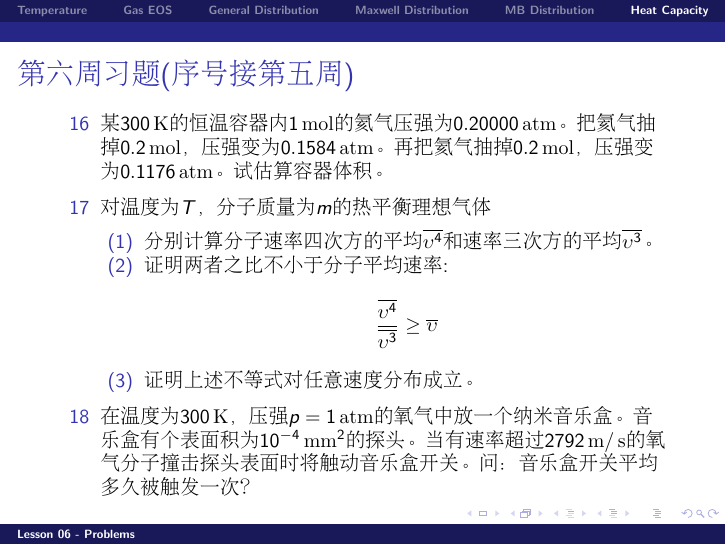
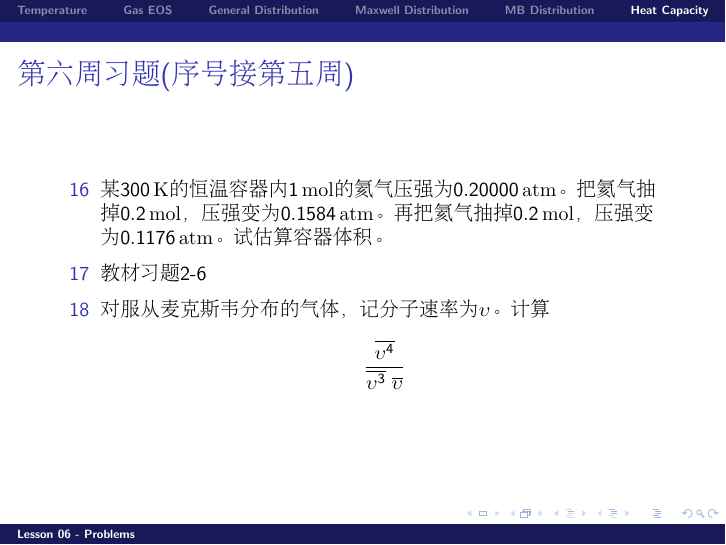
Before and after one commit to zqhuang/SYSU_TD, LaTeX slides (tex/Lecture06_Problems.tex): page 61 of 61. The pictures show the PDF file Lecture06_Problems.pdf that the author committed with the source.

Commit message:
update L6

```diff
--- a/tex/Lecture06_Problems.tex
+++ b/tex/Lecture06_Problems.tex
@@ -1182,14 +1182,8 @@ $$C_p^{\rm mol} = \frac{1}{\nu} \frac{dQ}{dT} = C_V^{\rm mol} + R$$
 {\small
 \bitem
 \item[16]{某$300\SIK$的恒温容器内$1\SImol$的氦气压强为$0.20000\atm$。把氦气抽掉$0.2\SImol$，压强变为$0.1584\atm$。再把氦气抽掉$0.2\SImol$，压强变为$0.1176\atm$。试估算容器体积。}
-\item[17]{对温度为$T$，分子质量为$m$的热平衡理想气体
-\bitem
-\item[(1)]{分别计算分子速率四次方的平均$\overline{\upsilon^4}$和速率三次方的平均$\overline{\upsilon^3}$。}
-\item[(2)]{证明两者之比不小于分子平均速率:
-$$ \frac{\overline{\upsilon^4}}{\overline{\upsilon^3}} \ge \overline{\upsilon}$$}
-\item[(3)]{证明上述不等式对任意速度分布成立。}
-\eitem}
-\item[18]{在温度为$300\SIK$，压强$p = 1\atm$的氧气中放一个纳米音乐盒。音乐盒有个表面积为$10^{-4}\SImm^2$的探头。当有速率超过$2792\SIm/\SIs$的氧气分子撞击探头表面时将触动音乐盒开关。问：音乐盒开关平均多久被触发一次？}
+\item[17]{教材习题2-6}
+\item[18]{对服从麦克斯韦分布的气体，记分子速率为$\upsilon$。计算$$\frac{\overline{\upsilon^4}}{\overline{\upsilon^3}\;\overline{\upsilon}}$$}
 \eitem
 }
 \ech
```
Also changed, not shown: Lecture06_Problems.pdf.
